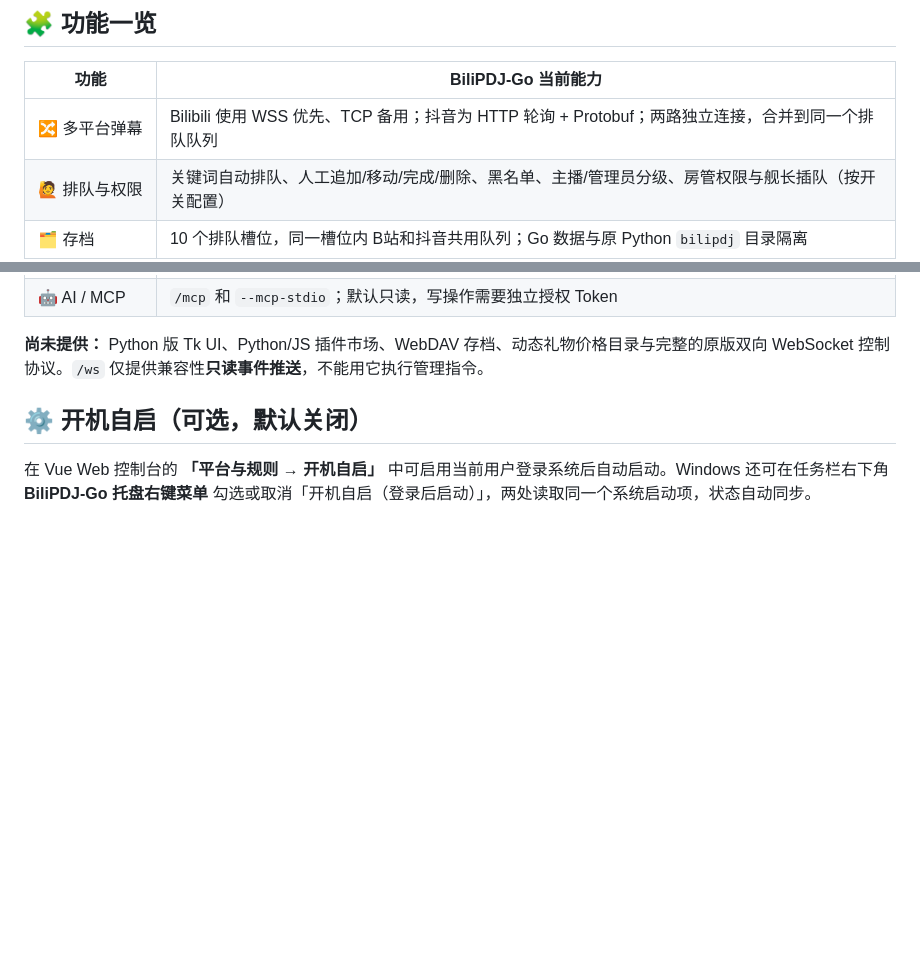
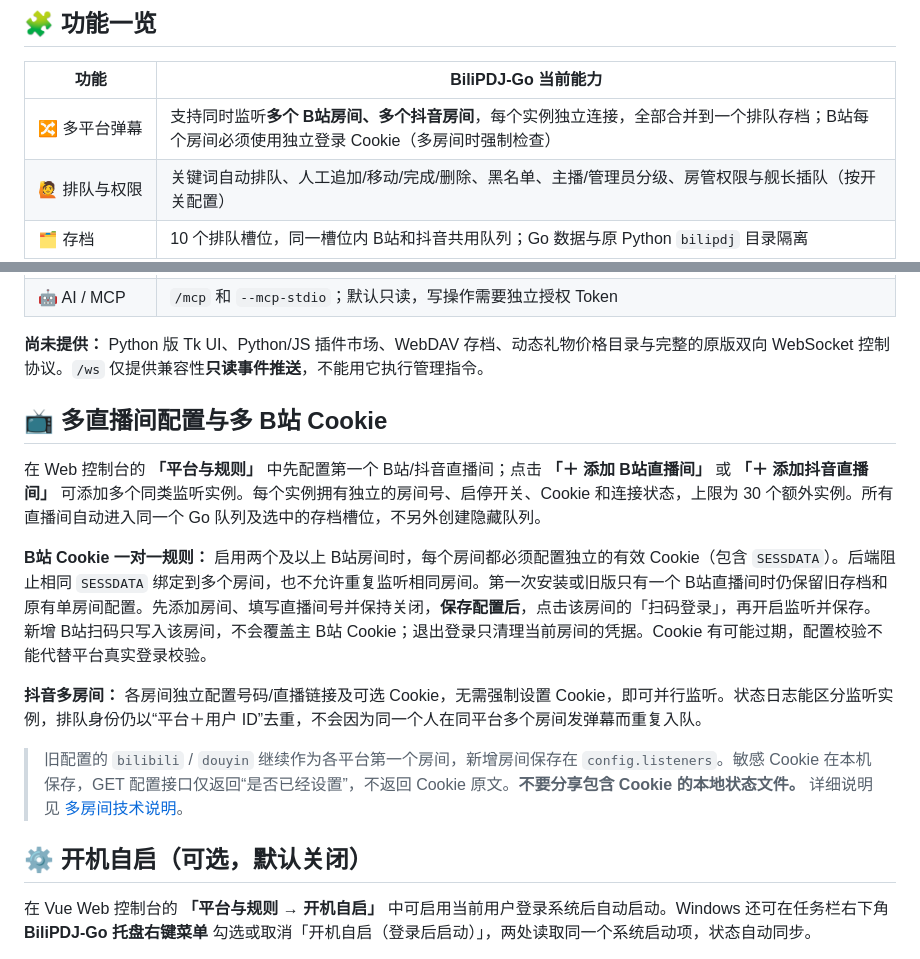
Before and after one commit to ZzzHe2333/bilipdj-go, a Markdown page: README.md, 2 parts joined by grey strips. Rendered like a GitHub page; blank space fills up the shorter version.

Commit message:
docs: explain independent Bilibili credentials for multiple rooms

```diff
--- a/README.md
+++ b/README.md
@@ -80,7 +80,7 @@ docker compose ps
 
 | 功能 | BiliPDJ-Go 当前能力 |
 | --- | --- |
-| 🔀 多平台弹幕 | Bilibili 使用 WSS 优先、TCP 备用；抖音为 HTTP 轮询 + Protobuf；两路独立连接，合并到同一个排队队列 |
+| 🔀 多平台弹幕 | 支持同时监听**多个 B站房间、多个抖音房间**，每个实例独立连接，全部合并到一个排队存档；B站每个房间必须使用独立登录 Cookie（多房间时强制检查） |
 | 🙋 排队与权限 | 关键词自动排队、人工追加/移动/完成/删除、黑名单、主播/管理员分级、房管权限与舰长插队（按开关配置） |
 | 🗂️ 存档 | 10 个排队槽位，同一槽位内 B站和抖音共用队列；Go 数据与原 Python `bilipdj` 目录隔离 |
 | 📋 运行日志 | 首页显示平台连接、排队与系统事件；支持筛选、搜索、复制和导出 TXT |
@@ -92,6 +92,16 @@ docker compose ps
 | 🤖 AI / MCP | `/mcp` 和 `--mcp-stdio`；默认只读，写操作需要独立授权 Token |
 
 **尚未提供：** Python 版 Tk UI、Python/JS 插件市场、WebDAV 存档、动态礼物价格目录与完整的原版双向 WebSocket 控制协议。`/ws` 仅提供兼容性**只读事件推送**，不能用它执行管理指令。
+
+## 📺 多直播间配置与多 B站 Cookie
+
+在 Web 控制台的 **「平台与规则」** 中先配置第一个 B站/抖音直播间；点击 **「＋ 添加 B站直播间」** 或 **「＋ 添加抖音直播间」** 可添加多个同类监听实例。每个实例拥有独立的房间号、启停开关、Cookie 和连接状态，上限为 30 个额外实例。所有直播间自动进入同一个 Go 队列及选中的存档槽位，不另外创建隐藏队列。
+
+**B站 Cookie 一对一规则：** 启用两个及以上 B站房间时，每个房间都必须配置独立的有效 Cookie（包含 `SESSDATA`）。后端阻止相同 `SESSDATA` 绑定到多个房间，也不允许重复监听相同房间。第一次安装或旧版只有一个 B站直播间时仍保留旧存档和原有单房间配置。先添加房间、填写直播间号并保持关闭，**保存配置后**，点击该房间的「扫码登录」，再开启监听并保存。新增 B站扫码只写入该房间，不会覆盖主 B站 Cookie；退出登录只清理当前房间的凭据。Cookie 有可能过期，配置校验不能代替平台真实登录校验。
+
+**抖音多房间：** 各房间独立配置号码/直播链接及可选 Cookie，无需强制设置 Cookie，即可并行监听。状态日志能区分监听实例，排队身份仍以“平台＋用户 ID”去重，不会因为同一个人在同平台多个房间发弹幕而重复入队。
+
+> 旧配置的 `bilibili` / `douyin` 继续作为各平台第一个房间，新增房间保存在 `config.listeners`。敏感 Cookie 在本机保存，GET 配置接口仅返回“是否已经设置”，不返回 Cookie 原文。**不要分享包含 Cookie 的本地状态文件。** 详细说明见 [多房间技术说明](./docs/MULTI_ROOM.md)。
 
 ## ⚙️ 开机自启（可选，默认关闭）
 
```
